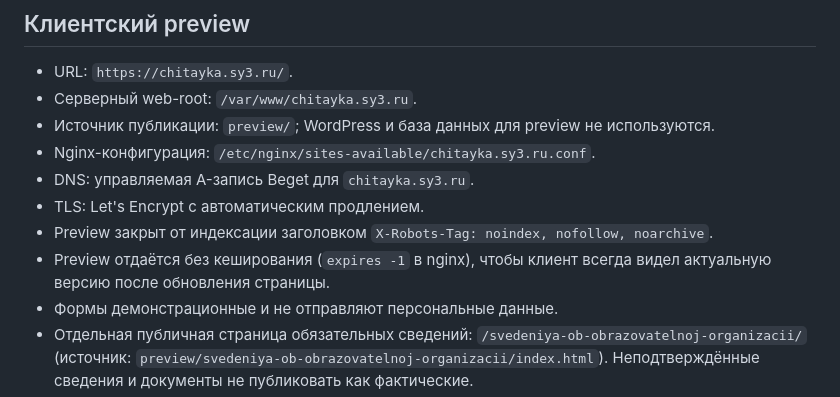
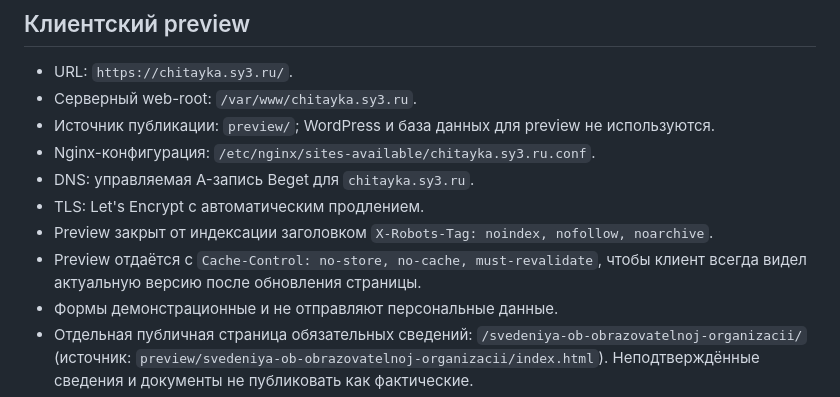
Before and after one commit to suyazov/chitayka-kaliningrad, a Markdown page: AGENTS.md, the part around the change. GitHub-like rendering.

Commit message:
Document no-store preview cache policy

```diff
--- a/AGENTS.md
+++ b/AGENTS.md
@@ -30,7 +30,7 @@ WordPress, кастомная тема `wp-content/themes/chitayka`. Mobile-firs
 - DNS: управляемая A-запись Beget для `chitayka.sy3.ru`.
 - TLS: Let's Encrypt с автоматическим продлением.
 - Preview закрыт от индексации заголовком `X-Robots-Tag: noindex, nofollow, noarchive`.
-- Preview отдаётся без кеширования (`expires -1` в nginx), чтобы клиент всегда видел актуальную версию после обновления страницы.
+- Preview отдаётся с `Cache-Control: no-store, no-cache, must-revalidate`, чтобы клиент всегда видел актуальную версию после обновления страницы.
 - Формы демонстрационные и не отправляют персональные данные.
 - Отдельная публичная страница обязательных сведений: `/svedeniya-ob-obrazovatelnoj-organizacii/` (источник: `preview/svedeniya-ob-obrazovatelnoj-organizacii/index.html`). Неподтверждённые сведения и документы не публиковать как фактические.
 - Политика обработки персональных данных: `/politika-konfidencialnosti/`. Пока форма остаётся демонстрационной и ничего не отправляет, политика должна прямо это указывать; перед подключением реальной отправки документ требуется актуализировать.
```
